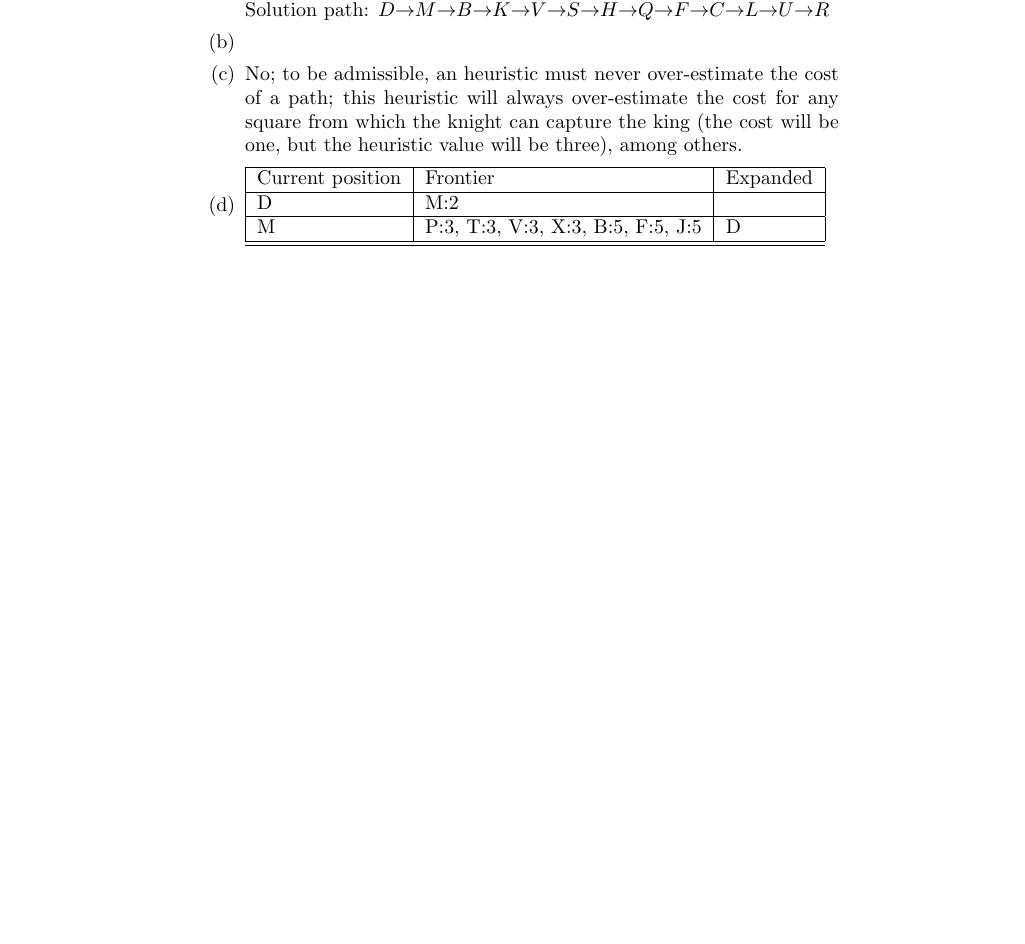
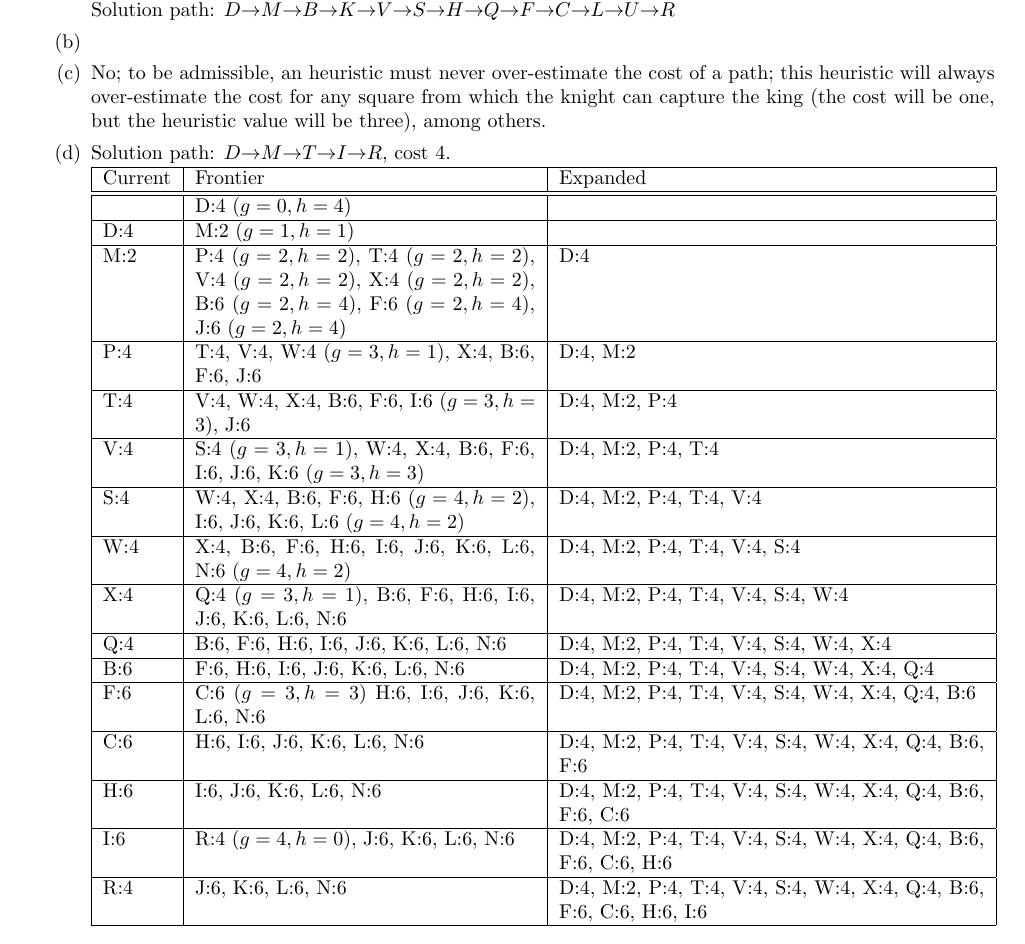
Before and after one commit to belostoky/cs540, a LaTeX problem sheet (hw1/hw.tex): part of the page, cut so that both start at the same text, the shorter picture padded with empty space. Compiled offline with pdfLaTeX.

Commit message:
Not sure about changes, but 1 is done aside from the image addition.

```diff
--- a/hw1/hw.tex
+++ b/hw1/hw.tex
@@ -1,6 +1,14 @@
 %This is the homework 1 latex file.
 
 \documentclass{article}
+\usepackage{amsfonts}
+\usepackage{amssymb}
+\usepackage{graphicx}
+\usepackage{mathtools}
+\usepackage[margin=2cm]{geometry}
+\DeclarePairedDelimiter\ceil{\lceil}{\rceil}
+\DeclarePairedDelimiter\floor{\lfloor}{\rfloor}
+
 
 %add my usual shit to the preamble here.
 
@@ -16,19 +24,34 @@
         %1a
         \item $D, M, B, K, V, S, H, Q, F, C, L, A, U, R$\\
             Solution path: $D{\rightarrow}M{\rightarrow}B{\rightarrow}K{\rightarrow}V{\rightarrow}S{\rightarrow}H{\rightarrow}Q{\rightarrow}F{\rightarrow}C{\rightarrow}L{\rightarrow}U{\rightarrow}R$
+
         %1b
-        \item
+        \item%TODO: include image of drawn trees, or find a package to do it nicely
 
         %1c
         \item No; to be admissible, an heuristic must never over-estimate the cost of a path; this heuristic will always over-estimate the cost for any square from which the knight can capture the king (the cost will be one, but the heuristic value will be three), among others.
 
         %1d
-        \item
-            \begin{tabular}{|l|l|l|}
+        \item Solution path: $D{\rightarrow}M{\rightarrow}T{\rightarrow}I{\rightarrow}R$, cost 4.\\
+            \begin{tabular}{|l|p{6cm}|p{7.5cm}|}
                 \hline
-                    Current position & Frontier & Expanded \\\hline
-                    D & M:2 & \\\hline
-                    M & P:3, T:3, V:3, X:3, B:5, F:5, J:5 & D \\\hline
+                    Current & Frontier & Expanded \\\hline\hline
+                        & D:4 ($g=0, h=4$) & \\\hline
+                    D:4 & M:2 ($g=1, h=1$) & \\\hline
+                    M:2 & P:4 ($g=2, h=2$), T:4 ($g=2, h=2$), V:4 ($g=2, h=2$), X:4 ($g=2, h=2$), B:6 ($g=2, h=4$), F:6 ($g=2, h=4$), J:6 ($g=2, h=4$) & D:4 \\\hline
+                    P:4 & T:4, V:4, W:4 ($g=3, h=1$), X:4, B:6, F:6, J:6 & D:4, M:2 \\\hline
+                    T:4 & V:4, W:4, X:4, B:6, F:6, I:6 ($g=3, h=3$), J:6 & D:4, M:2, P:4\\\hline
+                    V:4 & S:4 ($g=3, h=1$), W:4, X:4, B:6, F:6, I:6, J:6, K:6 ($g=3, h=3$) & D:4, M:2, P:4, T:4\\\hline
+                    S:4 & W:4, X:4, B:6, F:6, H:6 ($g=4, h=2$), I:6, J:6, K:6, L:6 ($g=4, h=2$) & D:4, M:2, P:4, T:4, V:4\\\hline
+                    W:4 & X:4, B:6, F:6, H:6, I:6, J:6, K:6, L:6, N:6 ($g=4, h=2$) & D:4, M:2, P:4, T:4, V:4, S:4\\\hline
+                    X:4 & Q:4 ($g=3, h=1$), B:6, F:6, H:6, I:6, J:6, K:6, L:6, N:6 & D:4, M:2, P:4, T:4, V:4, S:4, W:4\\\hline
+                    Q:4 & B:6, F:6, H:6, I:6, J:6, K:6, L:6, N:6 & D:4, M:2, P:4, T:4, V:4, S:4, W:4, X:4\\\hline
+                    B:6 & F:6, H:6, I:6, J:6, K:6, L:6, N:6 & D:4, M:2, P:4, T:4, V:4, S:4, W:4, X:4, Q:4\\\hline
+                    F:6 & C:6 ($g=3, h=3$) H:6, I:6, J:6, K:6, L:6, N:6 & D:4, M:2, P:4, T:4, V:4, S:4, W:4, X:4, Q:4, B:6\\\hline
+                    C:6 & H:6, I:6, J:6, K:6, L:6, N:6 & D:4, M:2, P:4, T:4, V:4, S:4, W:4, X:4, Q:4, B:6, F:6\\\hline
+                    H:6 & I:6, J:6, K:6, L:6, N:6 & D:4, M:2, P:4, T:4, V:4, S:4, W:4, X:4, Q:4, B:6, F:6, C:6\\\hline
+                    I:6 & R:4 ($g=4, h=0$), J:6, K:6, L:6, N:6 & D:4, M:2, P:4, T:4, V:4, S:4, W:4, X:4, Q:4, B:6, F:6, C:6, H:6\\\hline
+                    R:4 & J:6, K:6, L:6, N:6 & D:4, M:2, P:4, T:4, V:4, S:4, W:4, X:4, Q:4, B:6, F:6, C:6, H:6, I:6\\
                 \hline
             \end{tabular}
     \end{enumerate}
```
